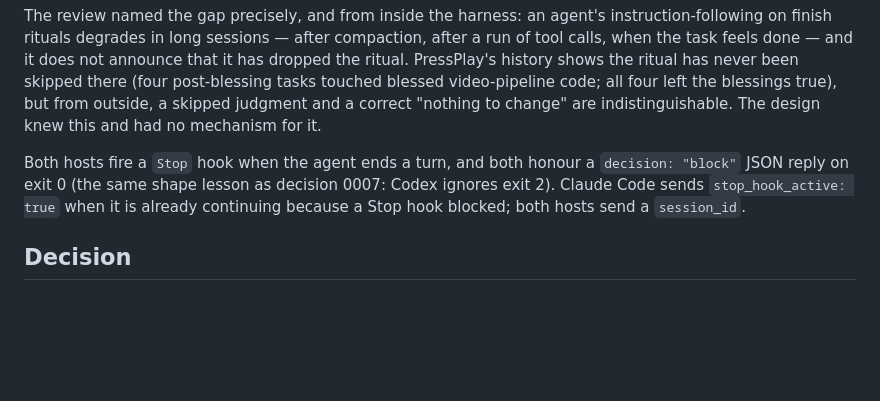
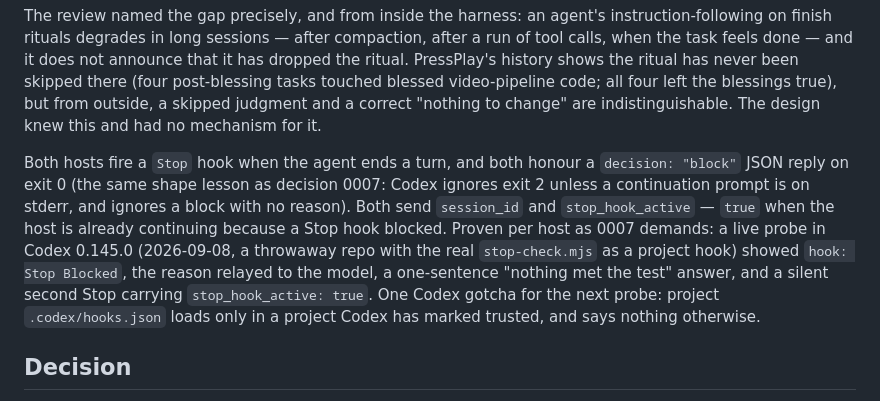
Before and after one commit to rich-rees/zero-drift-docs, a Markdown page: docs/decisions/0008-stop-hook-prompts-the-curated-half.md, the part around the change. Drawn GitHub-style; blank space fills up the shorter version.

Commit message:
docs(decisions): 0008 records the Codex live probe of the Stop contract
Co-Authored-By: Claude Fable 5.1 <noreply@anthropic.com>

```diff
--- a/docs/decisions/0008-stop-hook-prompts-the-curated-half.md
+++ b/docs/decisions/0008-stop-hook-prompts-the-curated-half.md
@@ -8,7 +8,7 @@ ZDD's guarantee splits by artifact kind (decision 0003, point 2). The generated
 
 The review named the gap precisely, and from inside the harness: an agent's instruction-following on finish rituals degrades in long sessions — after compaction, after a run of tool calls, when the task feels done — and it does not announce that it has dropped the ritual. PressPlay's history shows the ritual has never been skipped there (four post-blessing tasks touched blessed video-pipeline code; all four left the blessings true), but from outside, a skipped judgment and a correct "nothing to change" are indistinguishable. The design knew this and had no mechanism for it.
 
-Both hosts fire a `Stop` hook when the agent ends a turn, and both honour a `decision: "block"` JSON reply on exit 0 (the same shape lesson as decision 0007: Codex ignores exit 2). Claude Code sends `stop_hook_active: true` when it is already continuing because a Stop hook blocked; both hosts send a `session_id`.
+Both hosts fire a `Stop` hook when the agent ends a turn, and both honour a `decision: "block"` JSON reply on exit 0 (the same shape lesson as decision 0007: Codex ignores exit 2 unless a continuation prompt is on stderr, and ignores a block with no reason). Both send `session_id` and `stop_hook_active` — `true` when the host is already continuing because a Stop hook blocked. Proven per host as 0007 demands: a live probe in Codex 0.145.0 (2026-09-08, a throwaway repo with the real `stop-check.mjs` as a project hook) showed `hook: Stop Blocked`, the reason relayed to the model, a one-sentence "nothing met the test" answer, and a silent second Stop carrying `stop_hook_active: true`. One Codex gotcha for the next probe: project `.codex/hooks.json` loads only in a project Codex has marked trusted, and says nothing otherwise.
 
 ## Decision
 
```
